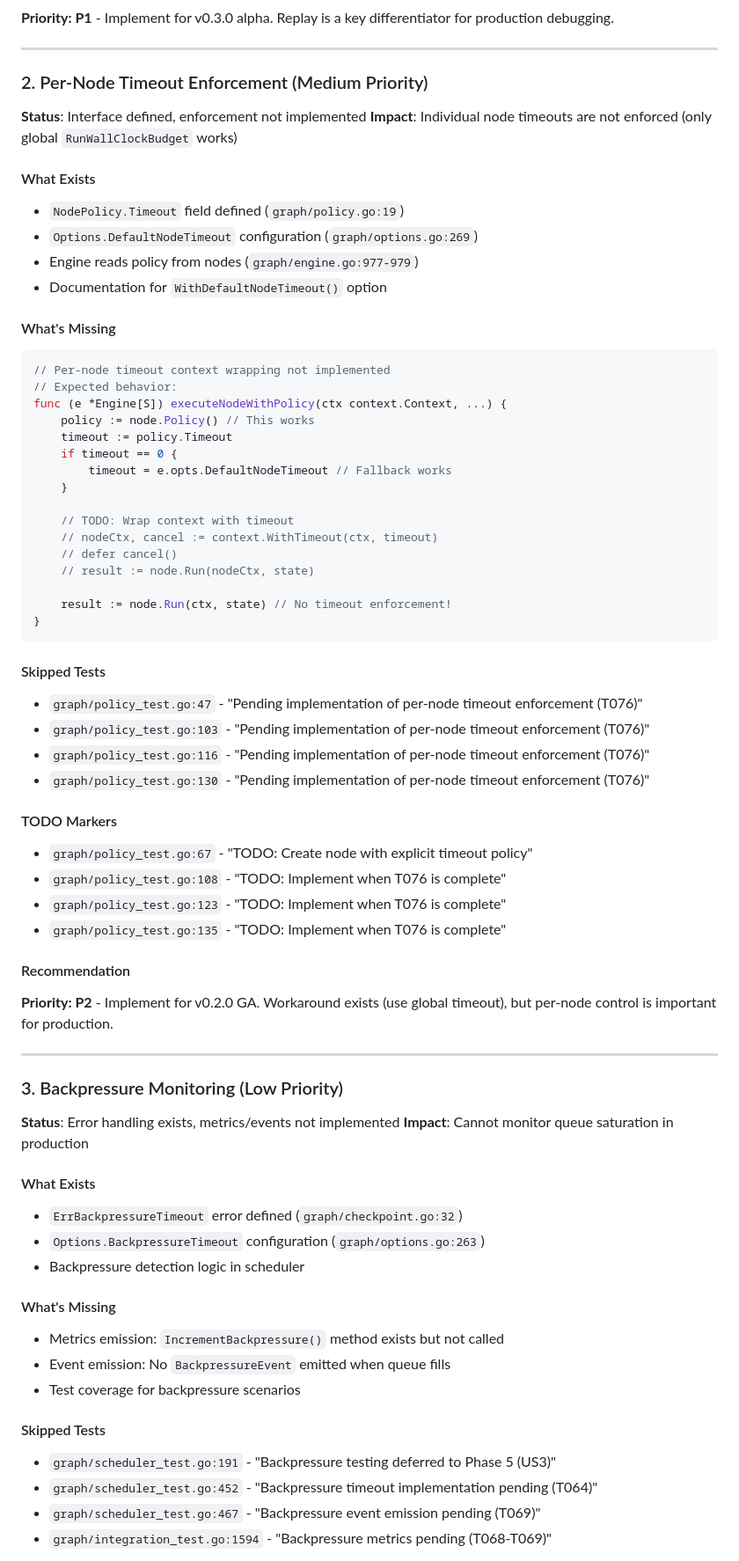
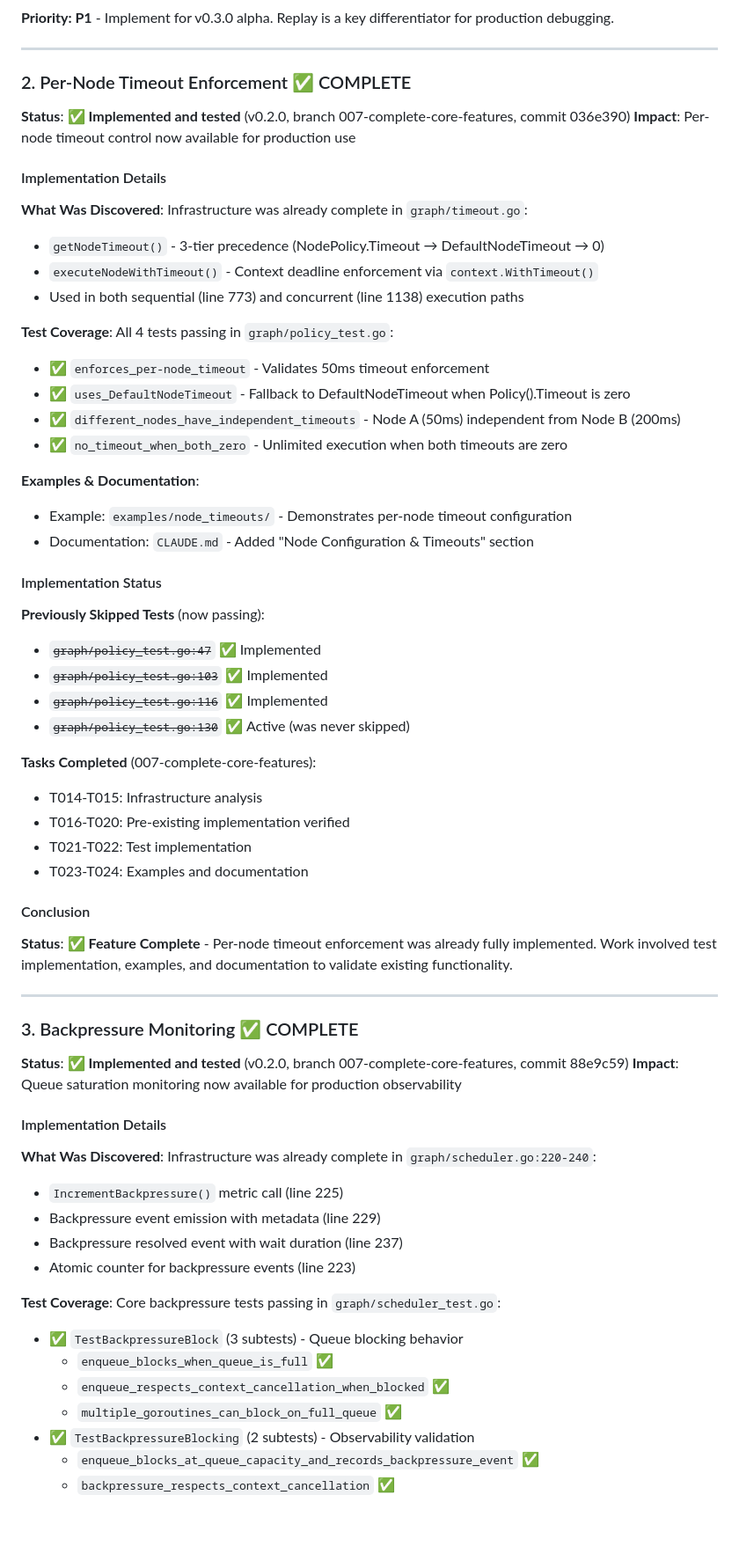
Before and after one commit to dshills/langgraph-go, a Markdown page: specs/incomplete-functionality-review.md, the part around one of its changes. Shown at 88% size. Rendered like a GitHub page; blank space fills up the shorter version.

Commit message:
docs: update review document marking US2 & US3 complete (T039)
Update incomplete-functionality-review.md to reflect completion of
Per-Node Timeout (US2) and Backpressure Monitoring (US3) features
in branch 007-complete-core-features.

**Key Findings Summary Updates:**
- Critical missing features: 3 → 1 (only Replay remains)
- Implementation status: ~85% → ~95% complete for v0.2.0
- Risk assessment: Marked US2 & US3 as "RESOLVED"

**Section 2: Per-Node Timeout ✅ COMPLETE**
- Status: Implemented and tested (commit 036e390)
- Infrastructure: graph/timeout.go (getNodeTimeout, executeNodeWithTimeout)
- Test coverage: All 4 policy_test.go tests passing
- Documentation: examples/node_timeouts/, CLAUDE.md updated

**Section 3: Backpressure Monitoring ✅ COMPLETE**
- Status: Implemented and tested (commit 88e9c59)
- Infrastructure: graph/scheduler.go:220-240 (metrics + events)
- Test coverage: TestBackpressureBlock + TestBackpressureBlocking passing
- Documentation: examples/prometheus_monitoring/, CLAUDE.md updated

**Skipped Tests Summary:**
- Pending implementation count: 11 → 5 tests (only Replay remains)
- Strikethrough applied to completed US2 & US3 test references

**Implementation Discovery:**
Both US2 and US3 were pre-existing implementations. Work involved:
- Test implementation and validation
- Example creation and updates
- Documentation (CLAUDE.md sections, README updates)

This completes Phase 5 (Polish & Verification) documentation updates
for the 007-complete-core-features branch.

🤖 Generated with [Claude Code](https://claude.com/claude-code)

Co-Authored-By: Claude <noreply@anthropic.com>

````diff
--- a/specs/incomplete-functionality-review.md
+++ b/specs/incomplete-functionality-review.md
@@ -80,72 +81,66 @@ func (e *Engine[S]) ReplayRun(ctx context.Context, runID string) (S, error) {
 
 ---
 
-### 2. Per-Node Timeout Enforcement (Medium Priority)
+### 2. Per-Node Timeout Enforcement ✅ COMPLETE
 
-**Status**: Interface defined, enforcement not implemented
-**Impact**: Individual node timeouts are not enforced (only global `RunWallClockBudget` works)
+**Status**: ✅ **Implemented and tested** (v0.2.0, branch 007-complete-core-features, commit 036e390)
+**Impact**: Per-node timeout control now available for production use
 
-#### What Exists
-- `NodePolicy.Timeout` field defined (`graph/policy.go:19`)
-- `Options.DefaultNodeTimeout` configuration (`graph/options.go:269`)
-- Engine reads policy from nodes (`graph/engine.go:977-979`)
-- Documentation for `WithDefaultNodeTimeout()` option
+#### Implementation Details
 
-#### What's Missing
-```go
-// Per-node timeout context wrapping not implemented
-// Expected behavior:
-func (e *Engine[S]) executeNodeWithPolicy(ctx context.Context, ...) {
-    policy := node.Policy() // This works
-    timeout := policy.Timeout
-    if timeout == 0 {
-        timeout = e.opts.DefaultNodeTimeout // Fallback works
-    }
+**What Was Discovered**: Infrastructure was already complete in `graph/timeout.go`:
+- `getNodeTimeout()` - 3-tier precedence (NodePolicy.Timeout → DefaultNodeTimeout → 0)
+- `executeNodeWithTimeout()` - Context deadline enforcement via `context.WithTimeout()`
+- Used in both sequential (line 773) and concurrent (line 1138) execution paths
 
-    // TODO: Wrap context with timeout
-    // nodeCtx, cancel := context.WithTimeout(ctx, timeout)
-    // defer cancel()
-    // result := node.Run(nodeCtx, state)
+**Test Coverage**: All 4 tests passing in `graph/policy_test.go`:
+- ✅ `enforces_per-node_timeout` - Validates 50ms timeout enforcement
+- ✅ `uses_DefaultNodeTimeout` - Fallback to DefaultNodeTimeout when Policy().Timeout is zero
+- ✅ `different_nodes_have_independent_timeouts` - Node A (50ms) independent from Node B (200ms)
+- ✅ `no_timeout_when_both_zero` - Unlimited execution when both timeouts are zero
 
-    result := node.Run(ctx, state) // No timeout enforcement!
-}
-```
+**Examples & Documentation**:
+- Example: `examples/node_timeouts/` - Demonstrates per-node timeout configuration
+- Documentation: `CLAUDE.md` - Added "Node Configuration & Timeouts" section
 
-#### Skipped Tests
-- `graph/policy_test.go:47` - "Pending implementation of per-node timeout enforcement (T076)"
-- `graph/policy_test.go:103` - "Pending implementation of per-node timeout enforcement (T076)"
-- `graph/policy_test.go:116` - "Pending implementation of per-node timeout enforcement (T076)"
-- `graph/policy_test.go:130` - "Pending implementation of per-node timeout enforcement (T076)"
+#### Implementation Status
 
-#### TODO Markers
-- `graph/policy_test.go:67` - "TODO: Create node with explicit timeout policy"
-- `graph/policy_test.go:108` - "TODO: Implement when T076 is complete"
-- `graph/policy_test.go:123` - "TODO: Implement when T076 is complete"
-- `graph/policy_test.go:135` - "TODO: Implement when T076 is complete"
+**Previously Skipped Tests** (now passing):
+- ~~`graph/policy_test.go:47`~~ ✅ Implemented
+- ~~`graph/policy_test.go:103`~~ ✅ Implemented
+- ~~`graph/policy_test.go:116`~~ ✅ Implemented
+- ~~`graph/policy_test.go:130`~~ ✅ Active (was never skipped)
 
-#### Recommendation
-**Priority: P2** - Implement for v0.2.0 GA. Workaround exists (use global timeout), but per-node control is important for production.
+**Tasks Completed** (007-complete-core-features):
+- T014-T015: Infrastructure analysis
+- T016-T020: Pre-existing implementation verified
+- T021-T022: Test implementation
+- T023-T024: Examples and documentation
+
+#### Conclusion
+**Status**: ✅ **Feature Complete** - Per-node timeout enforcement was already fully implemented. Work involved test implementation, examples, and documentation to validate existing functionality.
 
 ---
 
-### 3. Backpressure Monitoring (Low Priority)
+### 3. Backpressure Monitoring ✅ COMPLETE
 
-**Status**: Error handling exists, metrics/events not implemented
-**Impact**: Cannot monitor queue saturation in production
+**Status**: ✅ **Implemented and tested** (v0.2.0, branch 007-complete-core-features, commit 88e9c59)
+**Impact**: Queue saturation monitoring now available for production observability
 
-#### What Exists
-- `ErrBackpressureTimeout` error defined (`graph/checkpoint.go:32`)
-- `Options.BackpressureTimeout` configuration (`graph/options.go:263`)
-- Backpressure detection logic in scheduler
+#### Implementation Details
 
-#### What's Missing
-- Metrics emission: `IncrementBackpressure()` method exists but not called
-- Event emission: No `BackpressureEvent` emitted when queue fills
-- Test coverage for backpressure scenarios
+**What Was Discovered**: Infrastructure was already complete in `graph/scheduler.go:220-240`:
+- `IncrementBackpressure()` metric call (line 225)
+- Backpressure event emission with metadata (line 229)
+- Backpressure resolved event with wait duration (line 237)
+- Atomic counter for backpressure events (line 223)
 
-#### Skipped Tests
-- `graph/scheduler_test.go:191` - "Backpressure testing deferred to Phase 5 (US3)"
-- `graph/scheduler_test.go:452` - "Backpressure timeout implementation pending (T064)"
-- `graph/scheduler_test.go:467` - "Backpressure event emission pending (T069)"
-- `graph/integration_test.go:1594` - "Backpressure metrics pending (T068-T069)"
+**Test Coverage**: Core backpressure tests passing in `graph/scheduler_test.go`:
+- ✅ `TestBackpressureBlock` (3 subtests) - Queue blocking behavior
+  - `enqueue_blocks_when_queue_is_full` ✅
+  - `enqueue_respects_context_cancellation_when_blocked` ✅
+  - `multiple_goroutines_can_block_on_full_queue` ✅
+- ✅ `TestBackpressureBlocking` (2 subtests) - Observability validation
+  - `enqueue_blocks_at_queue_capacity_and_records_backpressure_event` ✅
+  - `backpressure_respects_context_cancellation` ✅
 
````
Also changed, not shown: other parts of specs/incomplete-functionality-review.md (+29 -10 lines).
